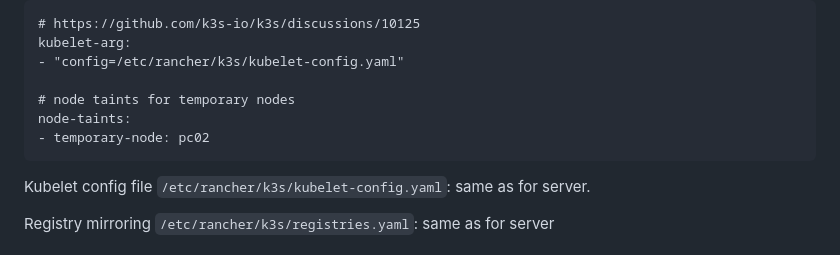
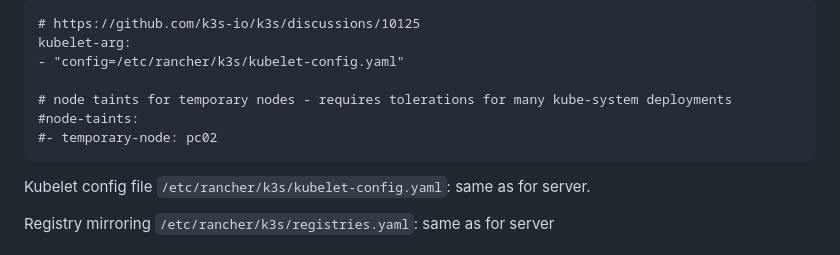
Before and after one commit to stephanme/pv-monitoring, a Markdown page: README.md, the part around the change. GitHub-like rendering.

Commit message:
Remove node taints from temp nodes
- works better w/o node taints

````diff
--- a/README.md
+++ b/README.md
@@ -147,9 +147,9 @@ Config file `/etc/rancher/k3s/config.yaml`
 kubelet-arg:
 - "config=/etc/rancher/k3s/kubelet-config.yaml"
 
-# node taints for temporary nodes
-node-taints:
-- temporary-node: pc02
+# node taints for temporary nodes - requires tolerations for many kube-system deployments
+#node-taints:
+#- temporary-node: pc02
 ```
 
 Kubelet config file `/etc/rancher/k3s/kubelet-config.yaml`: same as for server.
````
